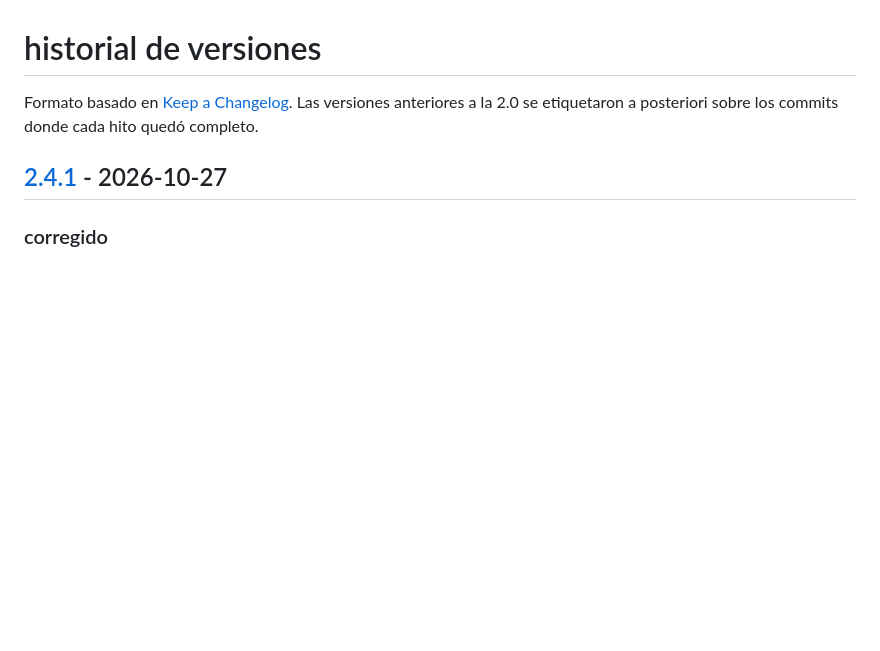
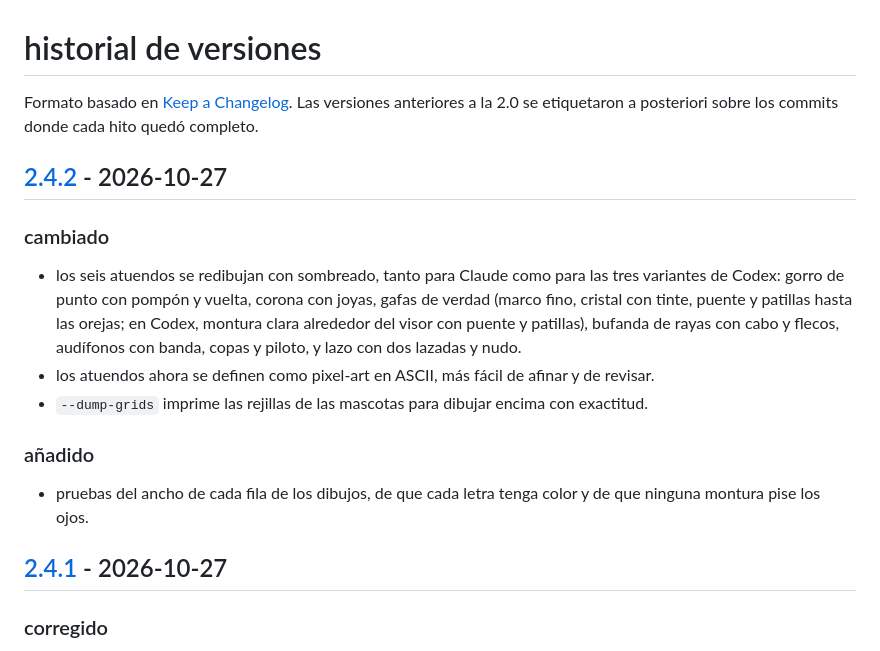
Before and after one commit to kisnner26/claude-pet, a Markdown page: CHANGELOG.md, the part around the change printed below. Rendered like a GitHub page; blank space fills up the shorter version.

Commit message:
docs: atuendos redibujados y version 2.4.2

```diff
--- a/CHANGELOG.md
+++ b/CHANGELOG.md
@@ -1,6 +1,16 @@
 # historial de versiones
 
 Formato basado en [Keep a Changelog](https://keepachangelog.com/es-ES/1.1.0/). Las versiones anteriores a la 2.0 se etiquetaron a posteriori sobre los commits donde cada hito quedó completo.
+
+## [2.4.2] - 2026-10-27
+
+### cambiado
+- los seis atuendos se redibujan con sombreado, tanto para Claude como para las tres variantes de Codex: gorro de punto con pompón y vuelta, corona con joyas, gafas de verdad (marco fino, cristal con tinte, puente y patillas hasta las orejas; en Codex, montura clara alrededor del visor con puente y patillas), bufanda de rayas con cabo y flecos, audífonos con banda, copas y piloto, y lazo con dos lazadas y nudo.
+- los atuendos ahora se definen como pixel-art en ASCII, más fácil de afinar y de revisar.
+- `--dump-grids` imprime las rejillas de las mascotas para dibujar encima con exactitud.
+
+### añadido
+- pruebas del ancho de cada fila de los dibujos, de que cada letra tenga color y de que ninguna montura pise los ojos.
 
 ## [2.4.1] - 2026-10-27
 
```
Also changed, not shown: other parts of CHANGELOG.md (+1 -0 lines), docs/img/atuendos.jpg.
